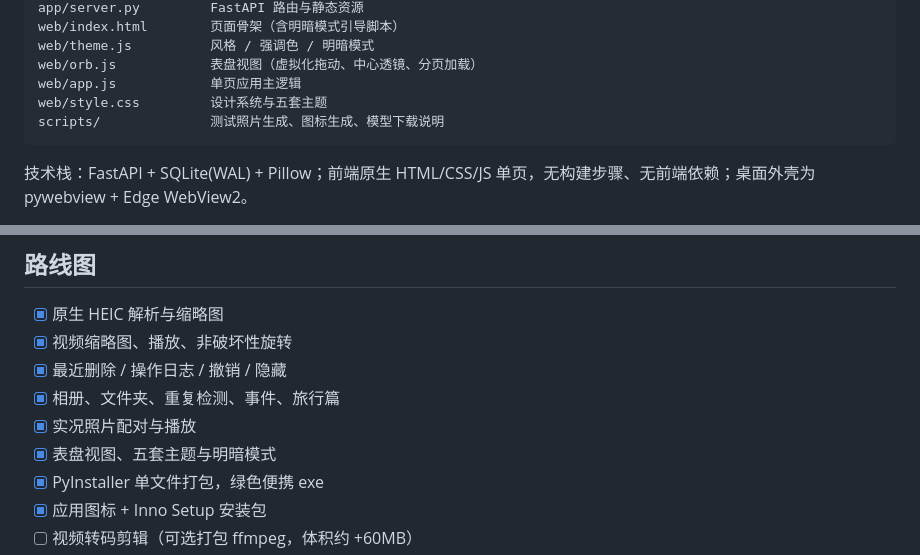
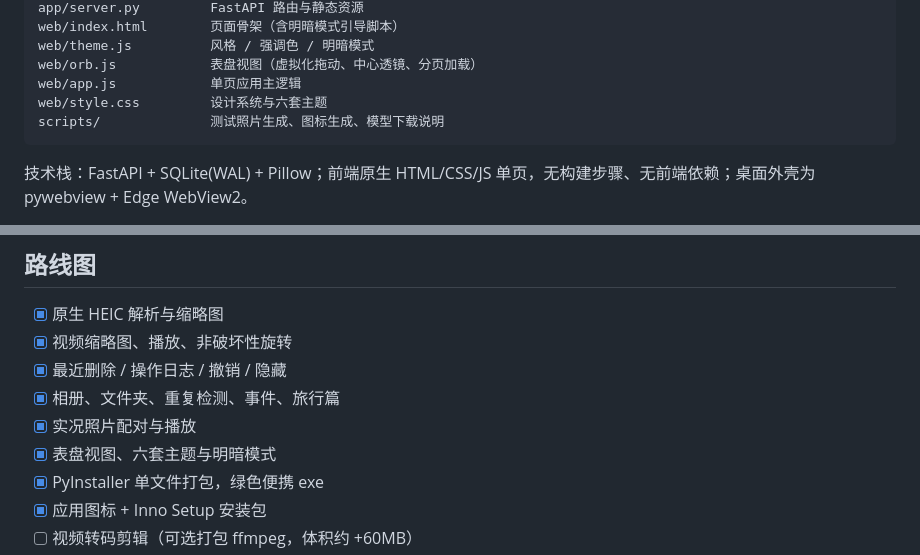
Before and after one commit to ruiqing111/photoalbum, a Markdown page: README.md, 2 parts joined by grey strips. Rendered like a GitHub page.

````diff
--- a/README.md
+++ b/README.md
@@ -142,7 +142,7 @@ web/index.html        页面骨架（含明暗模式引导脚本）
 web/theme.js          风格 / 强调色 / 明暗模式
 web/orb.js            表盘视图（虚拟化拖动、中心透镜、分页加载）
 web/app.js            单页应用主逻辑
-web/style.css         设计系统与五套主题
+web/style.css         设计系统与六套主题
 scripts/              测试照片生成、图标生成、模型下载说明
 ```
 
@@ -232,7 +232,7 @@ py -3 scripts/make_icon.py out.png    # 顺便导出一张预览图自检
 - [x] 最近删除 / 操作日志 / 撤销 / 隐藏
 - [x] 相册、文件夹、重复检测、事件、旅行篇
 - [x] 实况照片配对与播放
-- [x] 表盘视图、五套主题与明暗模式
+- [x] 表盘视图、六套主题与明暗模式
 - [x] PyInstaller 单文件打包，绿色便携 exe
 - [x] 应用图标 + Inno Setup 安装包
 - [ ] 视频转码剪辑（可选打包 ffmpeg，体积约 +60MB）
````
Also changed, not shown: other parts of README.md (+4 -4 lines), README.en.md (+5 -5 lines), docs/screenshots/02-library-timeline-synth.png (deleted), docs/screenshots/02-overview-synth.png (added), docs/screenshots/03-orb-view-synth.png, docs/screenshots/04-orb-lens-synth.png, 5 other files.
